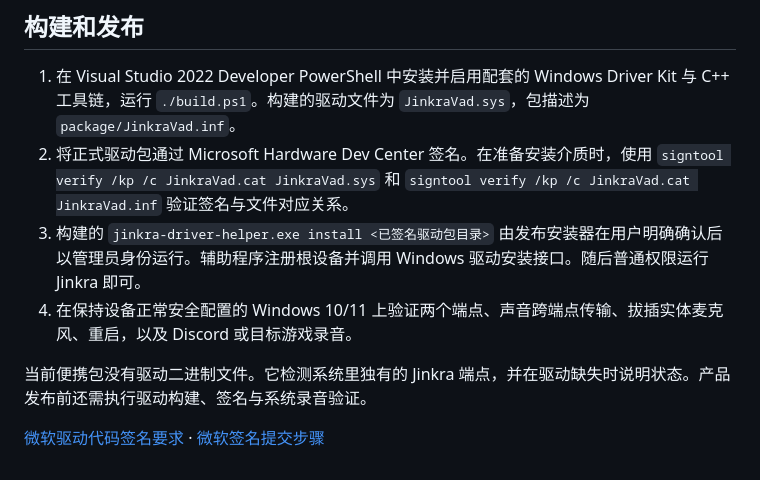
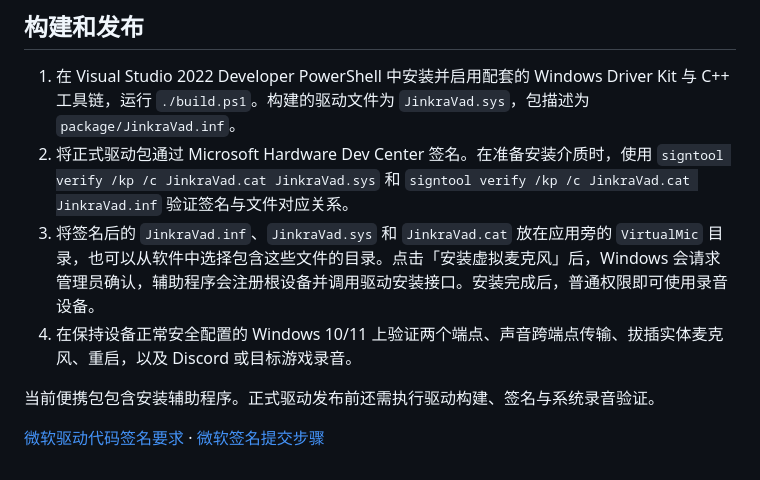
Before and after one commit to Jinkra/Jinkra-Voiceover-Roulette, a Markdown page: native/virtual-mic/README.md, the part around the change. GitHub-like rendering.

```diff
--- a/native/virtual-mic/README.md
+++ b/native/virtual-mic/README.md
@@ -13,10 +13,10 @@
 
 1. 在 Visual Studio 2022 Developer PowerShell 中安装并启用配套的 Windows Driver Kit 与 C++ 工具链，运行 `./build.ps1`。构建的驱动文件为 `JinkraVad.sys`，包描述为 `package/JinkraVad.inf`。
 2. 将正式驱动包通过 Microsoft Hardware Dev Center 签名。在准备安装介质时，使用 `signtool verify /kp /c JinkraVad.cat JinkraVad.sys` 和 `signtool verify /kp /c JinkraVad.cat JinkraVad.inf` 验证签名与文件对应关系。
-3. 构建的 `jinkra-driver-helper.exe install <已签名驱动包目录>` 由发布安装器在用户明确确认后以管理员身份运行。辅助程序注册根设备并调用 Windows 驱动安装接口。随后普通权限运行 Jinkra 即可。
+3. 将签名后的 `JinkraVad.inf`、`JinkraVad.sys` 和 `JinkraVad.cat` 放在应用旁的 `VirtualMic` 目录，也可以从软件中选择包含这些文件的目录。点击「安装虚拟麦克风」后，Windows 会请求管理员确认，辅助程序会注册根设备并调用驱动安装接口。安装完成后，普通权限即可使用录音设备。
 4. 在保持设备正常安全配置的 Windows 10/11 上验证两个端点、声音跨端点传输、拔插实体麦克风、重启，以及 Discord 或目标游戏录音。
 
-当前便携包没有驱动二进制文件。它检测系统里独有的 Jinkra 端点，并在驱动缺失时说明状态。产品发布前还需执行驱动构建、签名与系统录音验证。
+当前便携包包含安装辅助程序。正式驱动发布前还需执行驱动构建、签名与系统录音验证。
 
 [微软驱动代码签名要求](https://learn.microsoft.com/en-us/windows-hardware/drivers/dashboard/code-signing-reqs) ·
 [微软签名提交步骤](https://learn.microsoft.com/windows-hardware/drivers/dashboard/code-signing-attestation)
```
Also changed, not shown: README.md (+5 -1 lines), docs/main.png, docs/setup.png, docs/voice-output.png, docs/workbench-compact.png (added), 10 other files.
